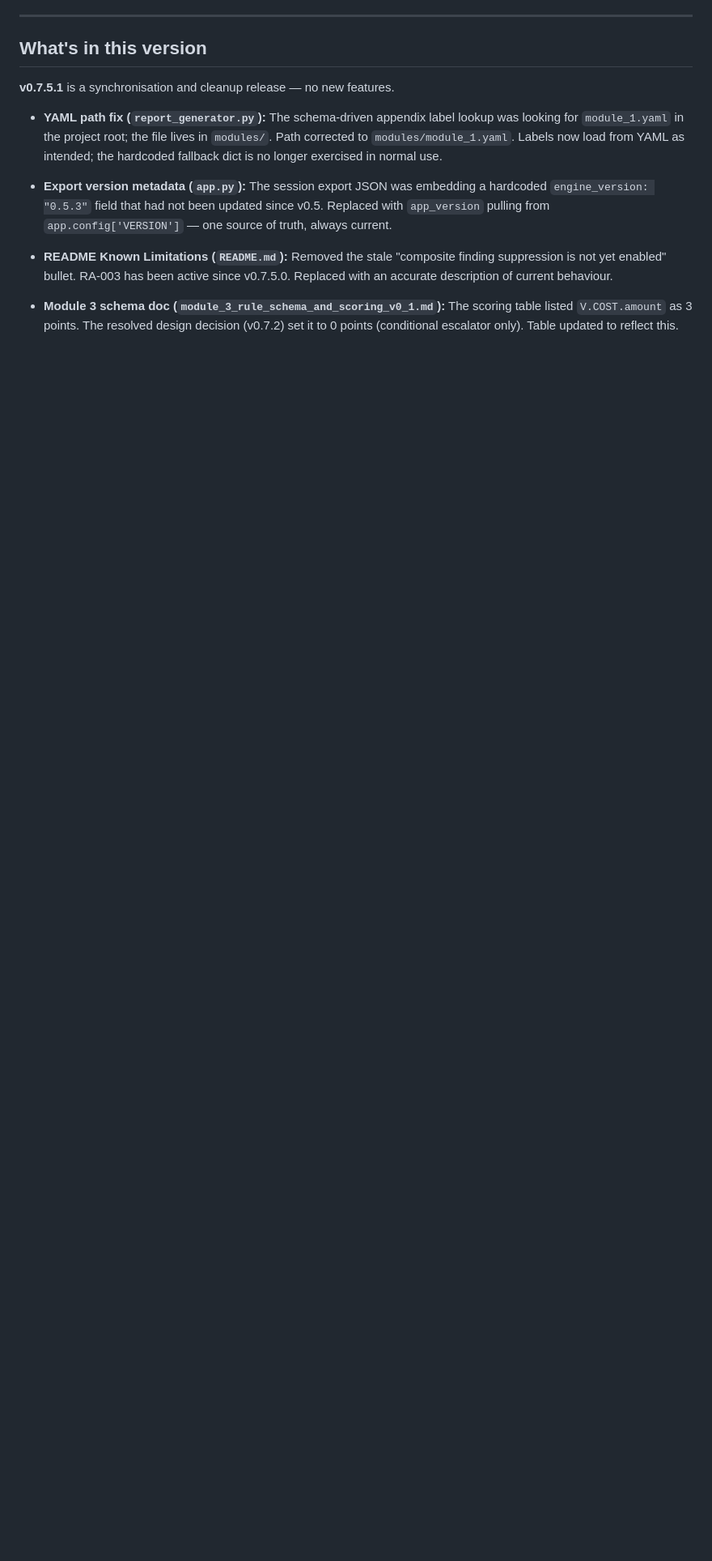
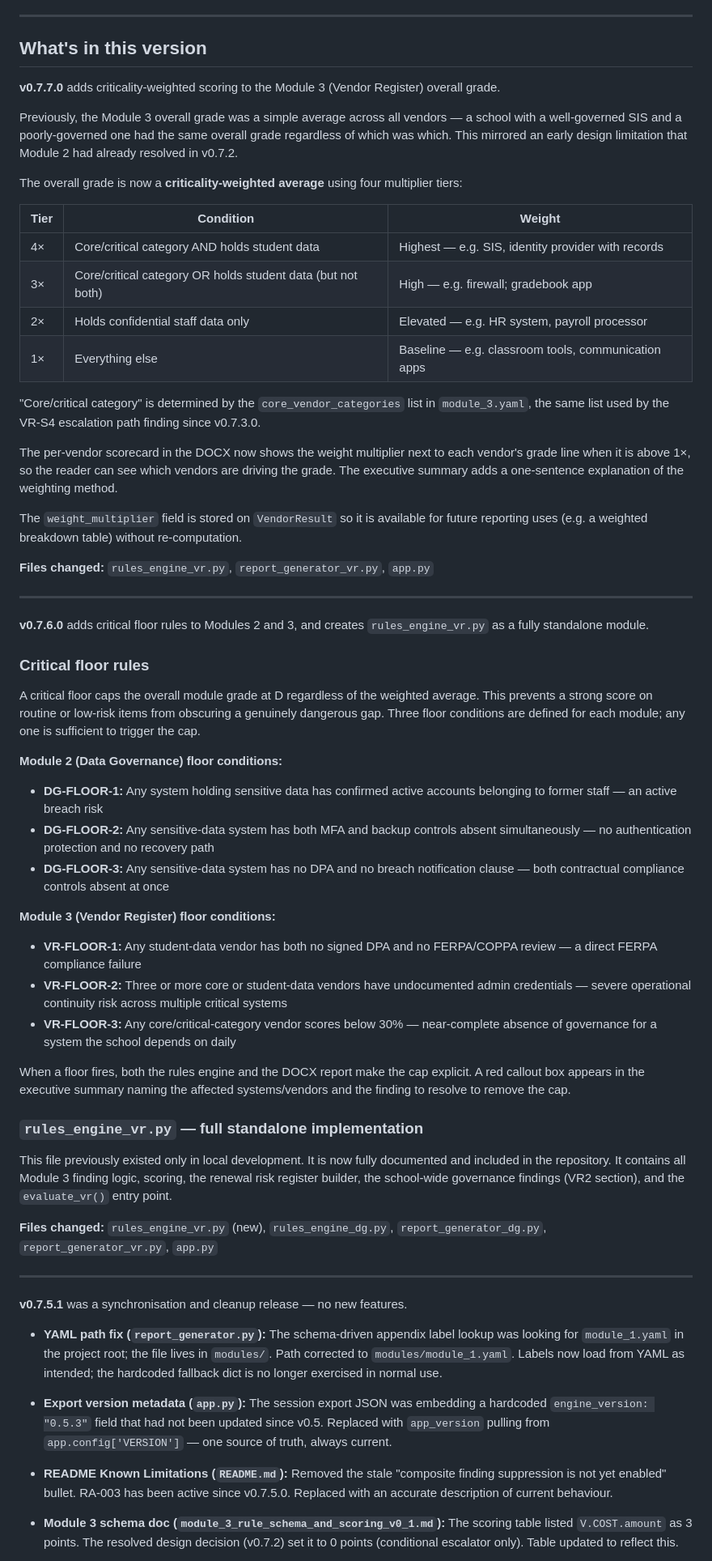
Before and after one commit to biermanj-dkja/ITREVIEW, a Markdown page: README.md, the part around one of its changes. Shown at 81% size. GitHub-like rendering; blank space fills up the shorter version.

```diff
--- a/README.md
+++ b/README.md
@@ -404,7 +404,81 @@ or any technical setup.
 
 ## What's in this version
 
-**v0.7.5.1** is a synchronisation and cleanup release — no new features.
+**v0.7.7.0** adds criticality-weighted scoring to the Module 3 (Vendor Register) overall grade.
+
+Previously, the Module 3 overall grade was a simple average across all vendors — a school
+with a well-governed SIS and a poorly-governed one had the same overall grade regardless of
+which was which. This mirrored an early design limitation that Module 2 had already resolved
+in v0.7.2.
+
+The overall grade is now a **criticality-weighted average** using four multiplier tiers:
+
+| Tier | Condition | Weight |
+|------|-----------|--------|
+| 4× | Core/critical category AND holds student data | Highest — e.g. SIS, identity provider with records |
+| 3× | Core/critical category OR holds student data (but not both) | High — e.g. firewall; gradebook app |
+| 2× | Holds confidential staff data only | Elevated — e.g. HR system, payroll processor |
+| 1× | Everything else | Baseline — e.g. classroom tools, communication apps |
+
+"Core/critical category" is determined by the `core_vendor_categories` list in `module_3.yaml`,
+the same list used by the VR-S4 escalation path finding since v0.7.3.0.
+
+The per-vendor scorecard in the DOCX now shows the weight multiplier next to each vendor's
+grade line when it is above 1×, so the reader can see which vendors are driving the grade.
+The executive summary adds a one-sentence explanation of the weighting method.
+
+The `weight_multiplier` field is stored on `VendorResult` so it is available for future
+reporting uses (e.g. a weighted breakdown table) without re-computation.
+
+**Files changed:** `rules_engine_vr.py`, `report_generator_vr.py`, `app.py`
+
+---
+
+**v0.7.6.0** adds critical floor rules to Modules 2 and 3, and creates `rules_engine_vr.py`
+as a fully standalone module.
+
+### Critical floor rules
+
+A critical floor caps the overall module grade at D regardless of the weighted average.
+This prevents a strong score on routine or low-risk items from obscuring a genuinely
+dangerous gap. Three floor conditions are defined for each module; any one is sufficient
+to trigger the cap.
+
+**Module 2 (Data Governance) floor conditions:**
+
+- **DG-FLOOR-1:** Any system holding sensitive data has confirmed active accounts belonging
+  to former staff — an active breach risk
+- **DG-FLOOR-2:** Any sensitive-data system has both MFA and backup controls absent
+  simultaneously — no authentication protection and no recovery path
+- **DG-FLOOR-3:** Any sensitive-data system has no DPA and no breach notification clause —
+  both contractual compliance controls absent at once
+
+**Module 3 (Vendor Register) floor conditions:**
+
+- **VR-FLOOR-1:** Any student-data vendor has both no signed DPA and no FERPA/COPPA
+  review — a direct FERPA compliance failure
+- **VR-FLOOR-2:** Three or more core or student-data vendors have undocumented admin
+  credentials — severe operational continuity risk across multiple critical systems
+- **VR-FLOOR-3:** Any core/critical-category vendor scores below 30% — near-complete
+  absence of governance for a system the school depends on daily
+
+When a floor fires, both the rules engine and the DOCX report make the cap explicit.
+A red callout box appears in the executive summary naming the affected systems/vendors
+and the finding to resolve to remove the cap.
+
+### `rules_engine_vr.py` — full standalone implementation
+
+This file previously existed only in local development. It is now fully documented and
+included in the repository. It contains all Module 3 finding logic, scoring, the renewal
+risk register builder, the school-wide governance findings (VR2 section), and the
+`evaluate_vr()` entry point.
+
+**Files changed:** `rules_engine_vr.py` (new), `rules_engine_dg.py`, `report_generator_dg.py`,
+`report_generator_vr.py`, `app.py`
+
+---
+
+**v0.7.5.1** was a synchronisation and cleanup release — no new features.
 
 - **YAML path fix (`report_generator.py`):** The schema-driven appendix label lookup
   was looking for `module_1.yaml` in the project root; the file lives in `modules/`.
```
Also changed, not shown: other parts of README.md (+1 -1 lines), DESIGNDOCS/FUTURE_IDEAS.md (+33 -27 lines).
